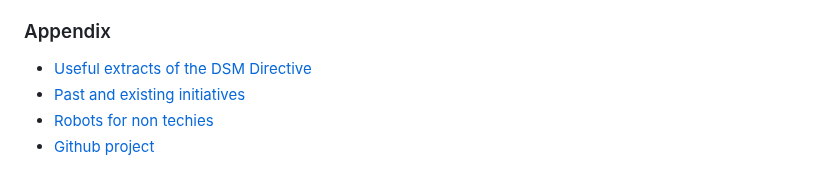
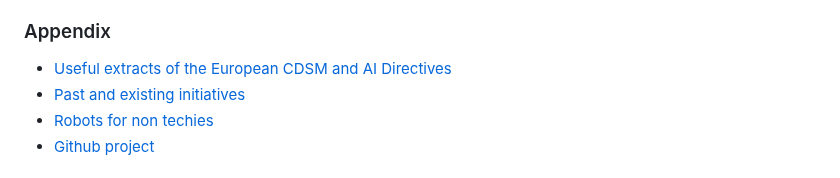
Before and after one commit to w3c/tdm-reservation-protocol, a Markdown page: README.md, the part around the change. Rendered like a GitHub page.

Commit message:
Add extracts from the AI Act.

```diff
--- a/README.md
+++ b/README.md
@@ -51,7 +51,7 @@ The “opt-out” mechanism introduced by the DMS Directive is therefore a real
 
 ### Appendix
 
-- [Useful extracts of the DSM Directive](docs/dsm-extracts.md)
+- [Useful extracts of the European CDSM and AI Directives](docs/eu-act-extracts.md)
 - [Past and existing initiatives](docs/initiatives.md)
 - [Robots for non techies](docs/robots.md)
 - [Github project](https://github.com/w3c/tdm-reservation-protocol)
```
Also changed, not shown: docs/eu-act-extracts.md (renamed from docs/dsm-extracts.md, +9 -1 lines).
